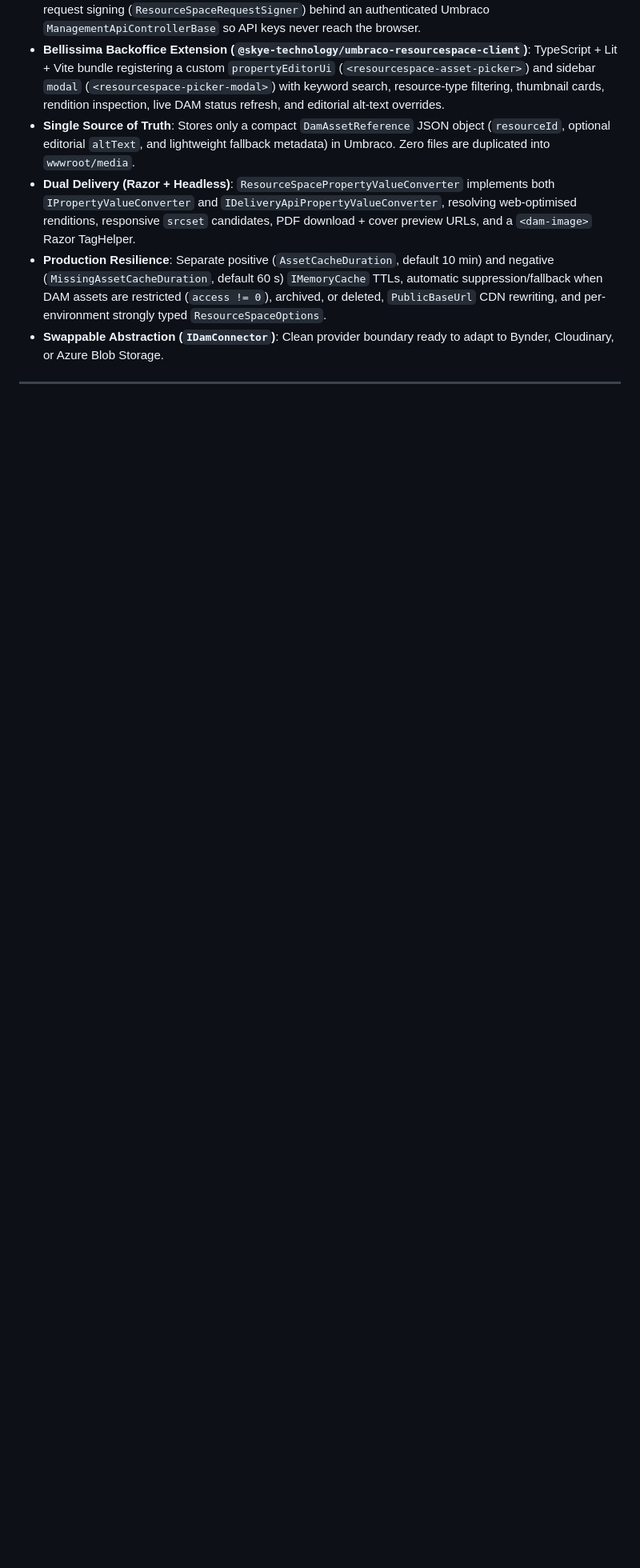
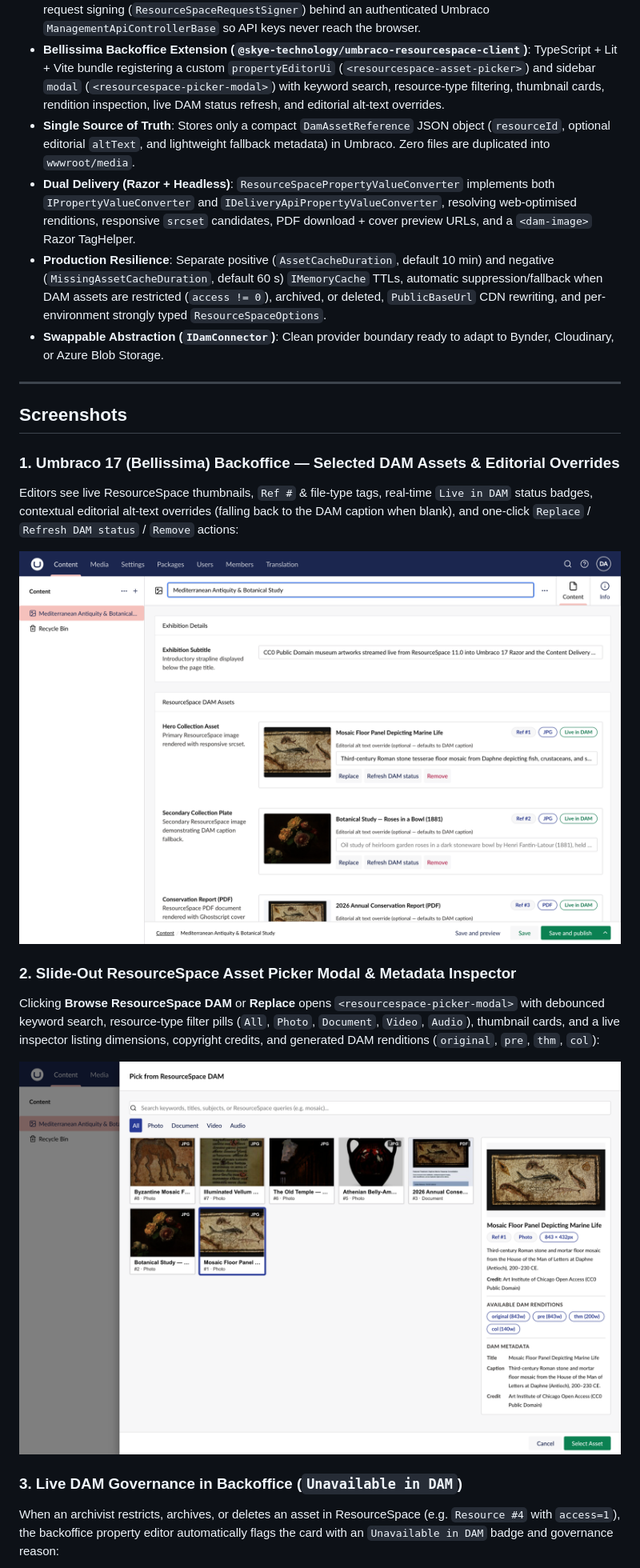
Before and after one commit to Skye-Technology/ResourceSpace-DAM-Umbraco-Connector, a Markdown page: README.md, the part around one of its changes. Shown at 80% size. Rendered like a GitHub page; pictures changed too: docs/assets/screenshots/umbraco-backoffice-picker-modal.png (added), docs/assets/screenshots/umbraco-backoffice-selected-assets.png (added); blank space fills up the shorter version.

```diff
--- a/README.md
+++ b/README.md
@@ -36,3 +36,18 @@ flowchart LR
 
 ---
 
+## Screenshots
+
+### 1. Umbraco 17 (Bellissima) Backoffice — Selected DAM Assets & Editorial Overrides
+Editors see live ResourceSpace thumbnails, `Ref #` & file-type tags, real-time `Live in DAM` status badges, contextual editorial alt-text overrides (falling back to the DAM caption when blank), and one-click `Replace` / `Refresh DAM status` / `Remove` actions:
+
+![Selected ResourceSpace assets in the Umbraco 17 Bellissima backoffice](docs/assets/screenshots/umbraco-backoffice-selected-assets.png)
+
+### 2. Slide-Out ResourceSpace Asset Picker Modal & Metadata Inspector
+Clicking **Browse ResourceSpace DAM** or **Replace** opens `<resourcespace-picker-modal>` with debounced keyword search, resource-type filter pills (`All`, `Photo`, `Document`, `Video`, `Audio`), thumbnail cards, and a live inspector listing dimensions, copyright credits, and generated DAM renditions (`original`, `pre`, `thm`, `col`):
+
+![Slide-out ResourceSpace DAM picker modal and rendition inspector in Umbraco 17](docs/assets/screenshots/umbraco-backoffice-picker-modal.png)
+
+### 3. Live DAM Governance in Backoffice (`Unavailable in DAM`)
+When an archivist restricts, archives, or deletes an asset in ResourceSpace (e.g. `Resource #4` with `access=1`), the backoffice property editor automatically flags the card with an `Unavailable in DAM` badge and governance reason:
+
```
Also changed, not shown: other parts of README.md (+16 -1 lines), docs/assets/screenshots/umbraco-backoffice-governance-warning.png (added), docs/assets/screenshots/website-pdf-and-governance.png (added), 7 other files.
